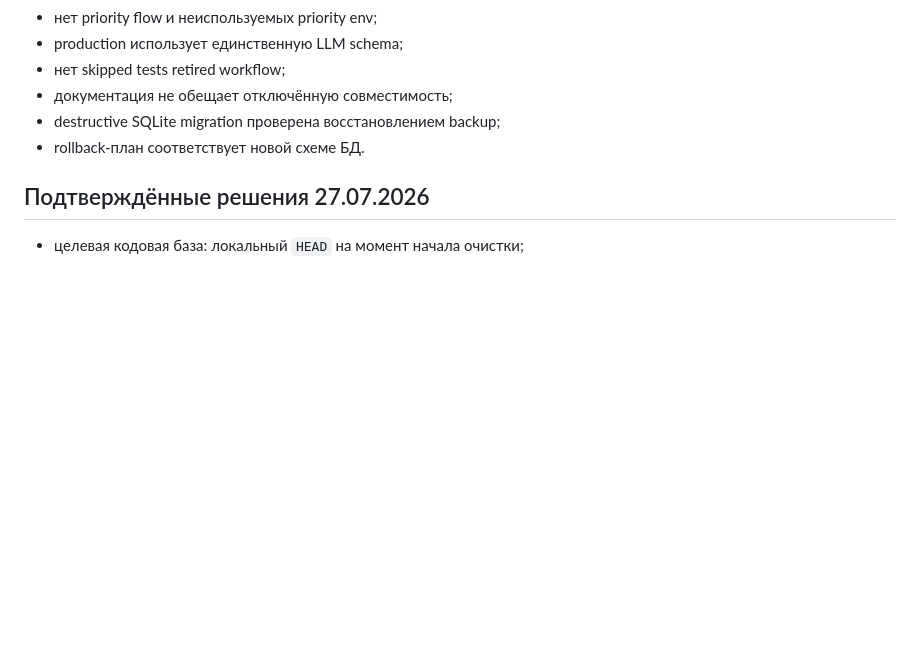
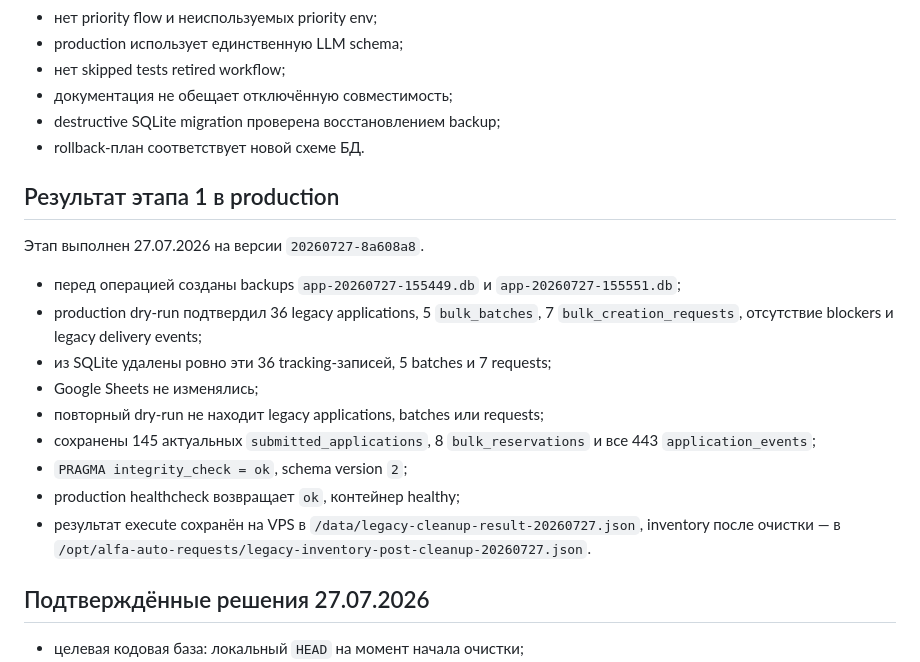
Before and after one commit to Driseri/auto-requests-bot, a Markdown page: docs/LEGACY_CLEANUP_AUDIT.md, the part around the change. Drawn GitHub-style; blank space fills up the shorter version.

Commit message:
Record production legacy cleanup

```diff
--- a/docs/LEGACY_CLEANUP_AUDIT.md
+++ b/docs/LEGACY_CLEANUP_AUDIT.md
@@ -378,6 +378,25 @@ Cleanup завершён, когда:
 - destructive SQLite migration проверена восстановлением backup;
 - rollback-план соответствует новой схеме БД.
 
+## Результат этапа 1 в production
+
+Этап выполнен 27.07.2026 на версии `20260727-8a608a8`.
+
+- перед операцией созданы backups `app-20260727-155449.db` и
+  `app-20260727-155551.db`;
+- production dry-run подтвердил 36 legacy applications, 5 `bulk_batches`,
+  7 `bulk_creation_requests`, отсутствие blockers и legacy delivery events;
+- из SQLite удалены ровно эти 36 tracking-записей, 5 batches и 7 requests;
+- Google Sheets не изменялись;
+- повторный dry-run не находит legacy applications, batches или requests;
+- сохранены 145 актуальных `submitted_applications`, 8 `bulk_reservations` и
+  все 443 `application_events`;
+- `PRAGMA integrity_check = ok`, schema version `2`;
+- production healthcheck возвращает `ok`, контейнер healthy;
+- результат execute сохранён на VPS в
+  `/data/legacy-cleanup-result-20260727.json`, inventory после очистки — в
+  `/opt/alfa-auto-requests/legacy-inventory-post-cleanup-20260727.json`.
+
 ## Подтверждённые решения 27.07.2026
 
 - целевая кодовая база: локальный `HEAD` на момент начала очистки;
```
